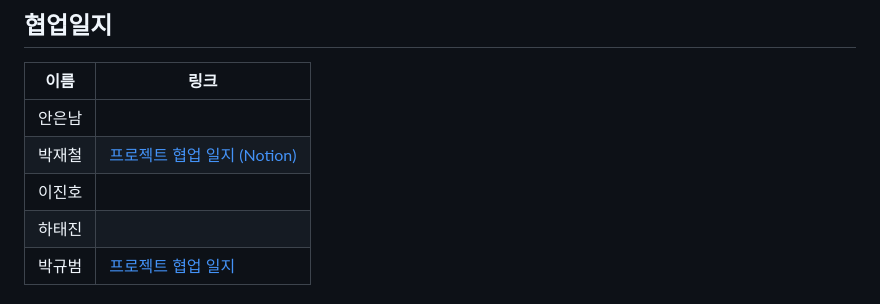
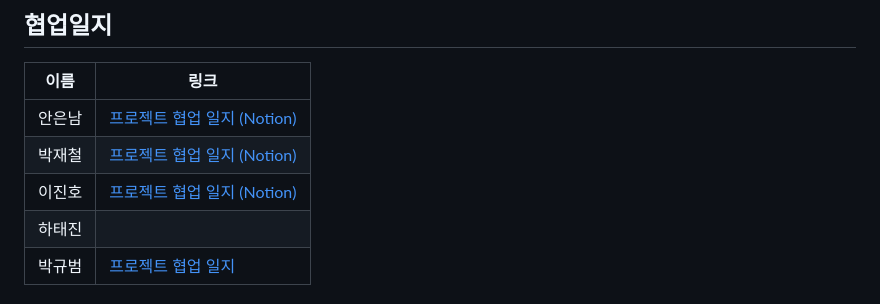
Before and after one commit to qja0707/OralMedicineImageDetection, a Markdown page: README.md, the part around the change. GitHub-like rendering.

Commit message:
chore: 안은남, 이진호 협업일지 링크 추가

```diff
--- a/README.md
+++ b/README.md
@@ -34,9 +34,9 @@ AI 모델을 활용하여 경구약제 객체를 탐지하는 프로젝트입니
 ## 협업일지
 | 이름 | 링크 |
 | --- | --- |
-| 안은남 | |
+| 안은남 | [프로젝트 협업 일지 (Notion)](https://www.notion.so/35a7dd05367b80fe8895d0f88dcb5229?v=35a7dd05367b80b185ef000c133539ec) |
 | 박재철 | [프로젝트 협업 일지 (Notion)](https://www.notion.so/AI-306e0612b7858026b2d8feda8935f195) |
-| 이진호 | |
+| 이진호 | [프로젝트 협업 일지 (Notion)](https://www.notion.so/Daily-35dee56cc45a807ba809dbd673bc0eb9) |
 | 하태진 | |
 | 박규범 |[프로젝트 협업 일지](members/gyubeom/daily_report) |
 
```
